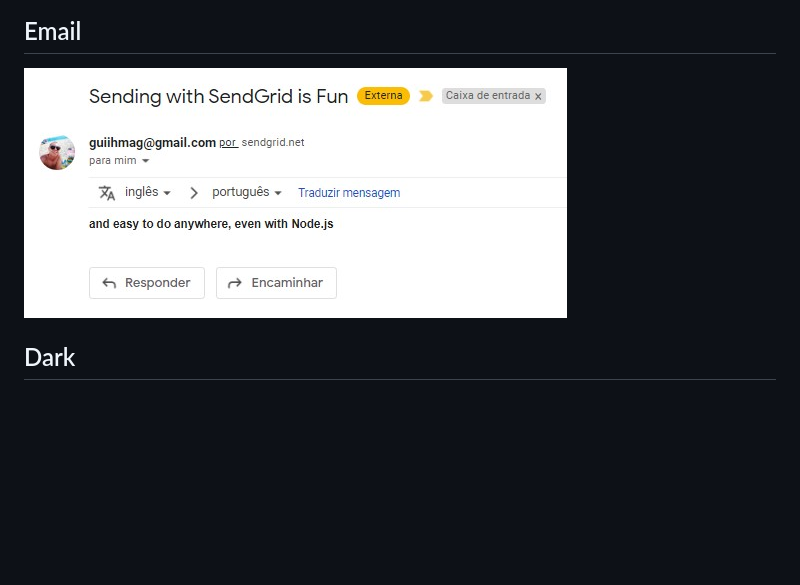
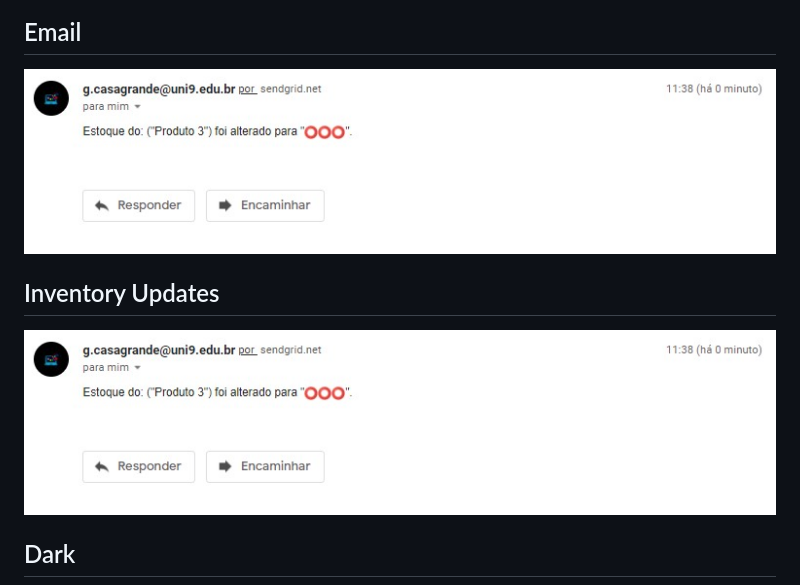
Before and after one commit to GuilhermeMAG/Notheets, a Markdown page: README.md, the part around the change. Drawn GitHub-style; pictures changed too: assets_readme/email_status_inventory.jpg (added); blank space fills up the shorter version.

Commit message:
Inventory update and send email
Inventory update and send email (OK)+ updates

```diff
--- a/README.md
+++ b/README.md
@@ -12,7 +12,10 @@ Integração automática de tabelas e planilhas do Notion para o Google Sheets c
 <img src="assets_readme/notheets2.jpg"/>
 
 ## Email
-<img src="assets_readme/email.jpg"/>
+<img src="assets_readme/email_status_inventory.jpg"/>
+
+## Inventory Updates
+<img src="assets_readme/email_status_inventory.jpg"/>
 
 ## Dark
 <img src="assets_readme/notheets_dark.jpg"/>
```
Also changed, not shown: assets_readme/monitor_inventory.jpg (added), 12 other files.
